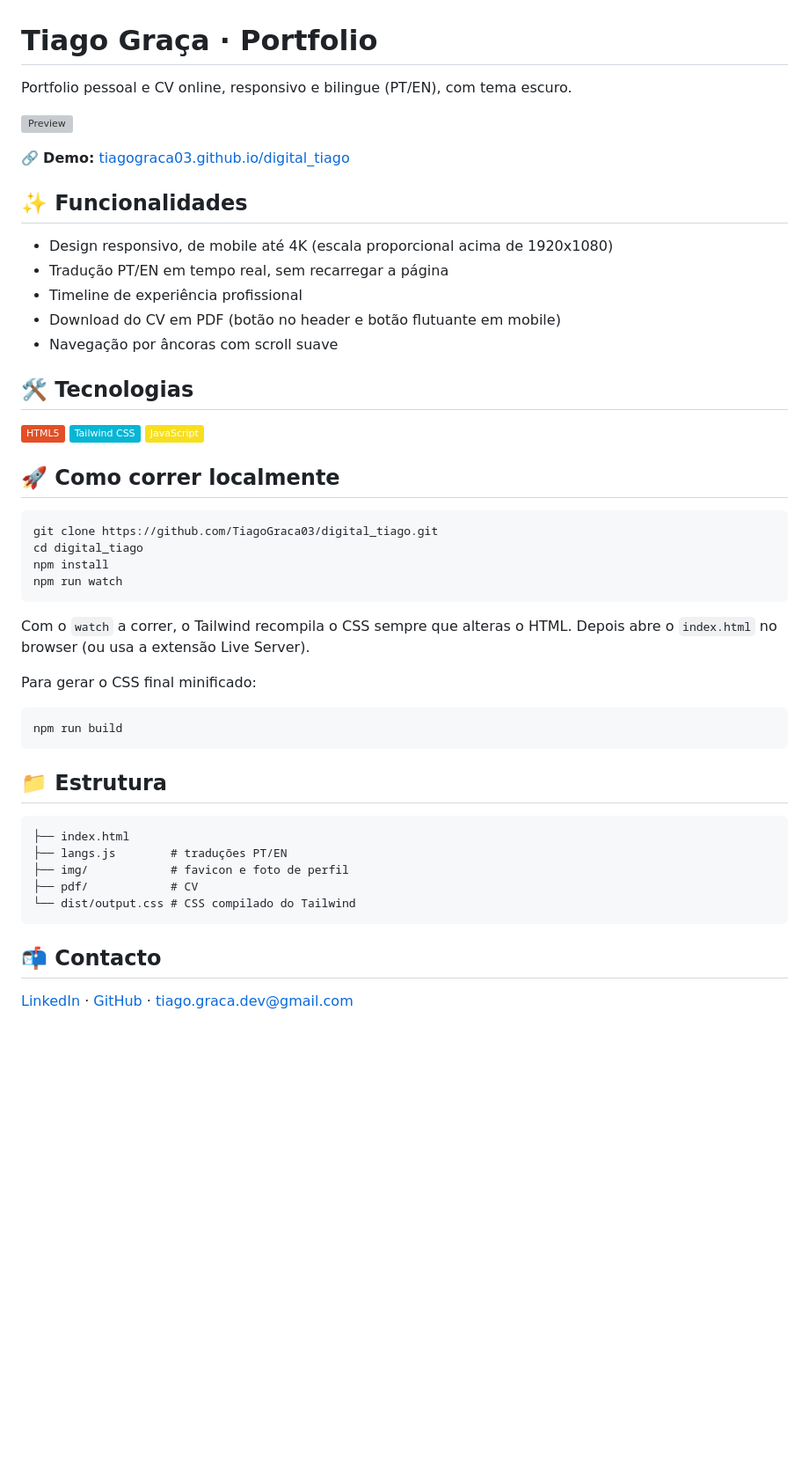
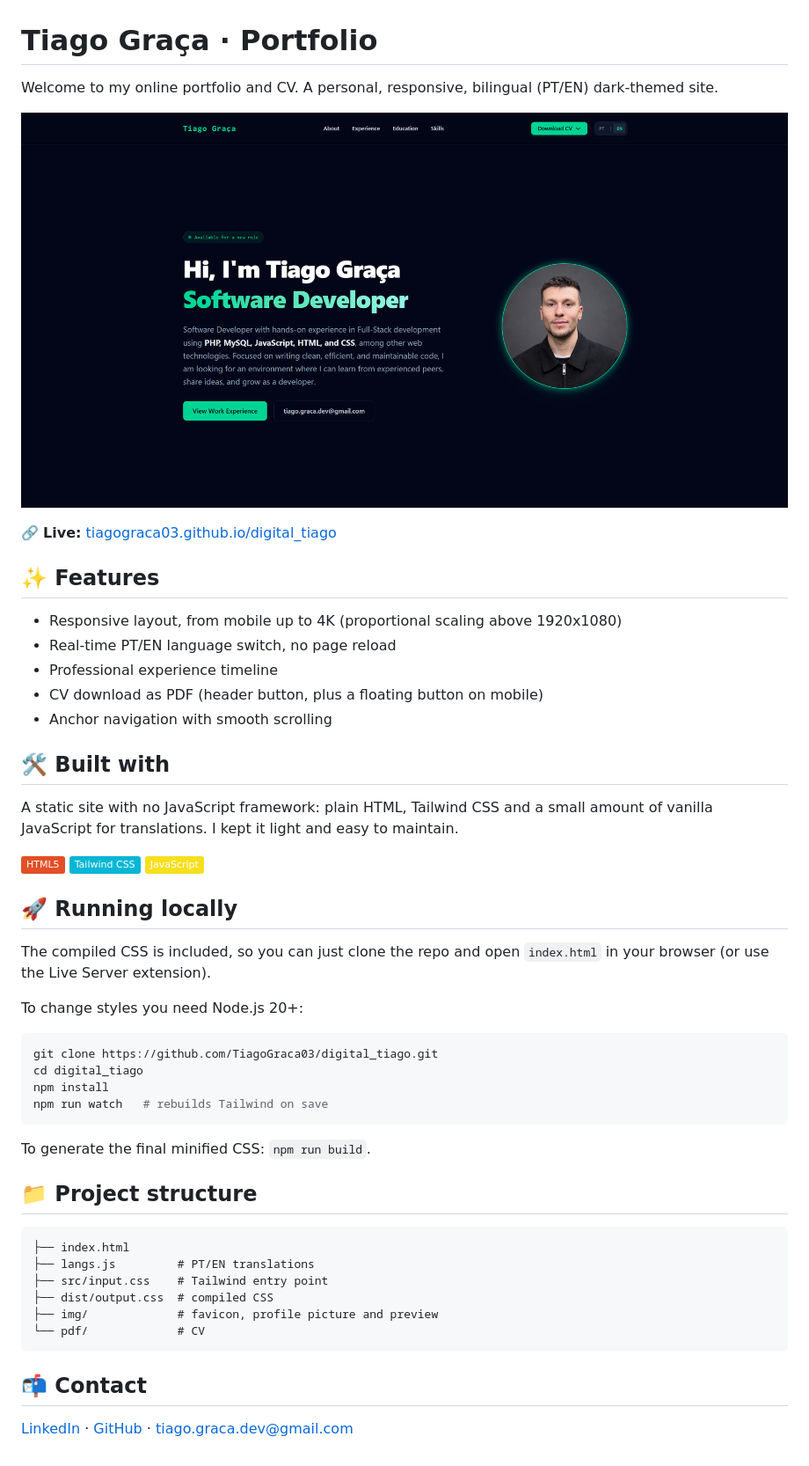
Before and after one commit to TiagoGraca03/digital_tiago, a Markdown page: README.md, the part around the change. Shown: that part at 88% size. GitHub-like rendering; pictures changed too: img/preview.png (added); badges without logos; blank space fills up the shorter version; grey boxes are pictures that could not be loaded.

Commit message:
-Small fix in personal information -Finalizing the README file

````diff
--- a/README.md
+++ b/README.md
@@ -1,52 +1,53 @@
 # Tiago Graça · Portfolio
 
-Portfolio pessoal e CV online, responsivo e bilingue (PT/EN), com tema escuro.
+Welcome to my online portfolio and CV. A personal, responsive, bilingual (PT/EN) dark-themed site.
 
 ![Preview](img/preview.png)
 
-🔗 **Demo:** [tiagograca03.github.io/digital_tiago](https://tiagograca03.github.io/digital_tiago/)
+🔗 **Live:** [tiagograca03.github.io/digital_tiago](https://tiagograca03.github.io/digital_tiago/)
 
-## ✨ Funcionalidades
+## ✨ Features
 
-- Design responsivo, de mobile até 4K (escala proporcional acima de 1920x1080)
-- Tradução PT/EN em tempo real, sem recarregar a página
-- Timeline de experiência profissional
-- Download do CV em PDF (botão no header e botão flutuante em mobile)
-- Navegação por âncoras com scroll suave
+- Responsive layout, from mobile up to 4K (proportional scaling above 1920x1080)
+- Real-time PT/EN language switch, no page reload
+- Professional experience timeline
+- CV download as PDF (header button, plus a floating button on mobile)
+- Anchor navigation with smooth scrolling
 
-## 🛠️ Tecnologias
+## 🛠️ Built with
+
+A static site with no JavaScript framework: plain HTML, Tailwind CSS and a small amount of vanilla JavaScript for translations. I kept it light and easy to maintain.
 
 ![HTML5](https://img.shields.io/badge/HTML5-E34F26?logo=html5&logoColor=white)
 ![Tailwind CSS](https://img.shields.io/badge/Tailwind_CSS-06B6D4?logo=tailwindcss&logoColor=white)
 ![JavaScript](https://img.shields.io/badge/JavaScript-F7DF1E?logo=javascript&logoColor=black)
 
-## 🚀 Como correr localmente
+## 🚀 Running locally
+
+The compiled CSS is included, so you can just clone the repo and open `index.html` in your browser (or use the Live Server extension).
+
+To change styles you need Node.js 20+:
 
 ```bash
 git clone https://github.com/TiagoGraca03/digital_tiago.git
 cd digital_tiago
 npm install
-npm run watch
+npm run watch   # rebuilds Tailwind on save
 ```
 
-Com o `watch` a correr, o Tailwind recompila o CSS sempre que alteras o HTML. Depois abre o `index.html` no browser (ou usa a extensão Live Server).
+To generate the final minified CSS: `npm run build`.
 
-Para gerar o CSS final minificado:
-
-```bash
-npm run build
-```
-
-## 📁 Estrutura
+## 📁 Project structure
 
 ```
 ├── index.html
-├── langs.js        # traduções PT/EN
-├── img/            # favicon e foto de perfil
-├── pdf/            # CV
-└── dist/output.css # CSS compilado do Tailwind
+├── langs.js         # PT/EN translations
+├── src/input.css    # Tailwind entry point
+├── dist/output.css  # compiled CSS
+├── img/             # favicon, profile picture and preview
+└── pdf/             # CV
 ```
 
-## 📬 Contacto
+## 📬 Contact
 
 [LinkedIn](https://linkedin.com/in/t-graca/) · [GitHub](https://github.com/TiagoGraca03) · tiago.graca.dev@gmail.com
````
Also changed, not shown: 6 other files.
